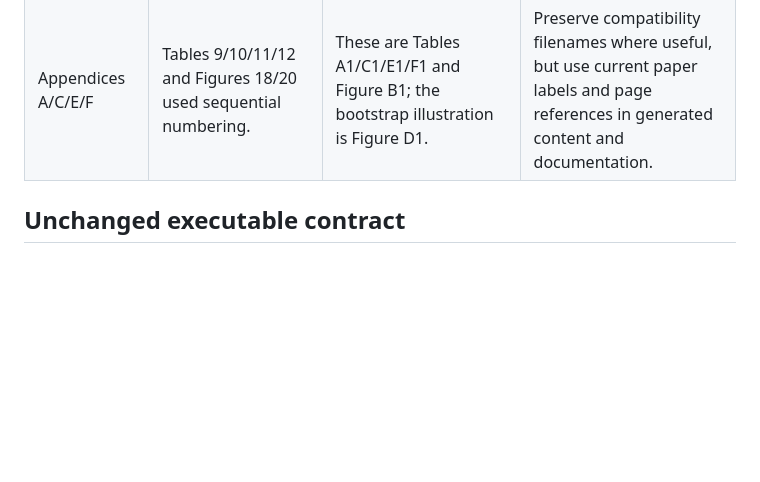
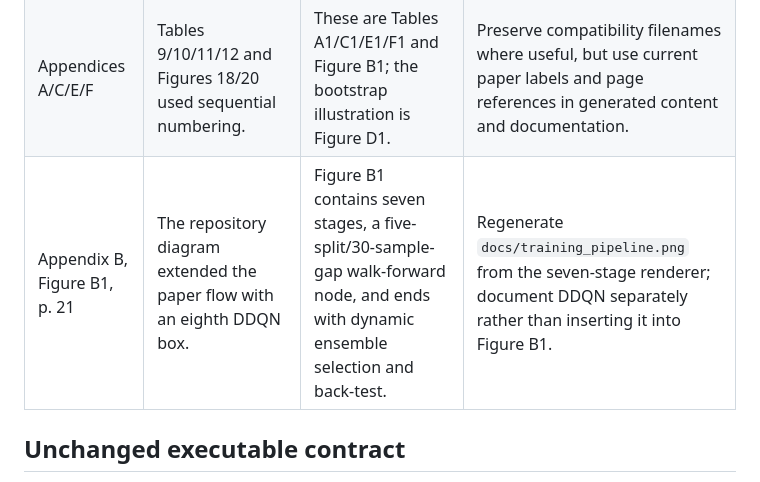
Before and after one commit to tunglich/DESQ, a Markdown page: docs/paper_revision_v1.2.md, the part around the change. Rendered like a GitHub page; blank space fills up the shorter version.

```diff
--- a/docs/paper_revision_v1.2.md
+++ b/docs/paper_revision_v1.2.md
@@ -22,6 +22,7 @@ yellow highlights, and page-aware text differences.
 | Table 4, p. 16 | Static Flooding return 104.4%; No Flooding return 89.9%. | Static Flooding return 111.1%; No Flooding return 96.6%. | Update reported source rows and regenerate all table formats and manifests. |
 | Section IV.F, p. 16 | Passive Top-50 119.1%; DESQ excess +9.9 percentage points. | Passive Top-50 108.64%; DESQ excess +20.35 percentage points. | Canonical Appendix C Table C1 already contains 108.64% and +20.35 pp; align prose and references without inventing a NAV path. |
 | Appendices A/C/E/F | Tables 9/10/11/12 and Figures 18/20 used sequential numbering. | These are Tables A1/C1/E1/F1 and Figure B1; the bootstrap illustration is Figure D1. | Preserve compatibility filenames where useful, but use current paper labels and page references in generated content and documentation. |
+| Appendix B, Figure B1, p. 21 | The repository diagram extended the paper flow with an eighth DDQN box. | Figure B1 contains seven stages, a five-split/30-sample-gap walk-forward node, and ends with dynamic ensemble selection and back-test. | Regenerate `docs/training_pipeline.png` from the seven-stage renderer; document DDQN separately rather than inserting it into Figure B1. |
 
 ## Unchanged executable contract
 
```
Also changed, not shown: README.md (+6 -2 lines), docs/RELEASE_NOTES_v1.2-desq.md (+2 -0 lines), docs/training_pipeline.png, 1 other file.
